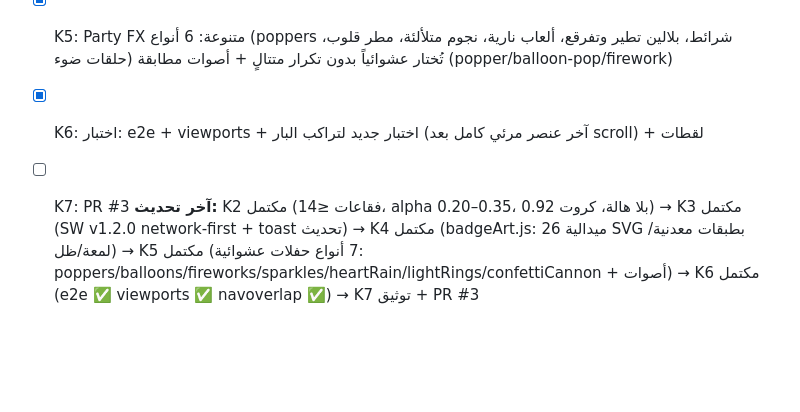
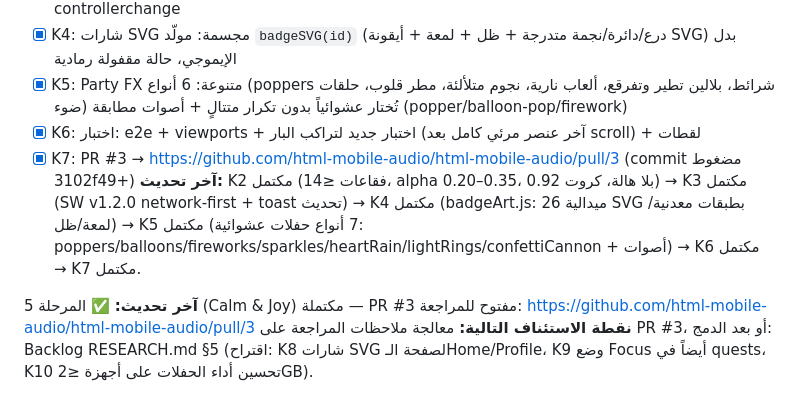
Before and after one commit to just-SsSsSsSsSsSsSsSs/RESEARCH-md-Duolingo-Rive, a Markdown page: genspark_ai_developer/PROGRESS.md, the part around the change. Drawn GitHub-style; blank space fills up the shorter version.

Commit message:
docs(progress): Phase 5 complete, PR #3 linked

```diff
--- a/genspark_ai_developer/PROGRESS.md
+++ b/genspark_ai_developer/PROGRESS.md
@@ -135,5 +135,8 @@ app/
 - [x] K4: شارات SVG مجسمة: مولّد `badgeSVG(id)` (درع/دائرة/نجمة متدرجة + ظل + لمعة + أيقونة SVG) بدل الإيموجي، حالة مقفولة رمادية
 - [x] K5: Party FX متنوعة: 6 أنواع (poppers شرائط، بلالين تطير وتفرقع، ألعاب نارية، نجوم متلألئة، مطر قلوب، حلقات ضوء) تُختار عشوائياً بدون تكرار متتالٍ + أصوات مطابقة (popper/balloon-pop/firework)
 - [x] K6: اختبار: e2e + viewports + اختبار جديد لتراكب البار (آخر عنصر مرئي كامل بعد scroll) + لقطات
-- [ ] K7: PR #3
-**آخر تحديث:** K2 مكتمل (فقاعات ≤14، alpha 0.20–0.35، بلا هالة، كروت 0.92) → K3 مكتمل (SW v1.2.0 network-first + toast تحديث) → K4 مكتمل (badgeArt.js: 26 ميدالية SVG بطبقات معدنية/لمعة/ظل) → K5 مكتمل (7 أنواع حفلات عشوائية: poppers/balloons/fireworks/sparkles/heartRain/lightRings/confettiCannon + أصوات) → K6 مكتمل (e2e ✅ viewports ✅ navoverlap ✅) → K7 توثيق + PR #3
+- [x] K7: PR #3 → https://github.com/html-mobile-audio/html-mobile-audio/pull/3 (commit مضغوط 3102f49+)
+**آخر تحديث:** K2 مكتمل (فقاعات ≤14، alpha 0.20–0.35، بلا هالة، كروت 0.92) → K3 مكتمل (SW v1.2.0 network-first + toast تحديث) → K4 مكتمل (badgeArt.js: 26 ميدالية SVG بطبقات معدنية/لمعة/ظل) → K5 مكتمل (7 أنواع حفلات عشوائية: poppers/balloons/fireworks/sparkles/heartRain/lightRings/confettiCannon + أصوات) → K6 مكتمل → K7 مكتمل.
+
+**آخر تحديث:** ✅ المرحلة 5 (Calm & Joy) مكتملة — PR #3 مفتوح للمراجعة: https://github.com/html-mobile-audio/html-mobile-audio/pull/3
+**نقطة الاستئناف التالية:** معالجة ملاحظات المراجعة على PR #3، أو بعد الدمج: Backlog RESEARCH.md §5 (اقتراح: K8 شارات SVG لصفحة الـHome/Profile، K9 وضع Focus أيضاً في quests، K10 تحسين أداء الحفلات على أجهزة ≤2GB).
```
